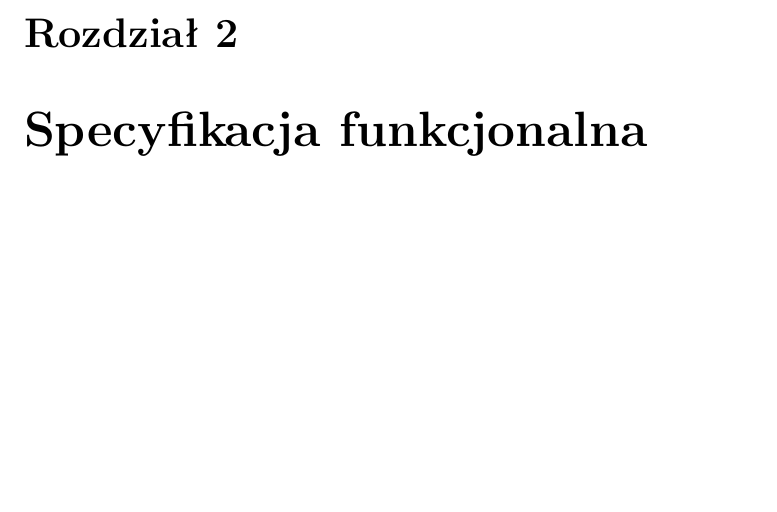
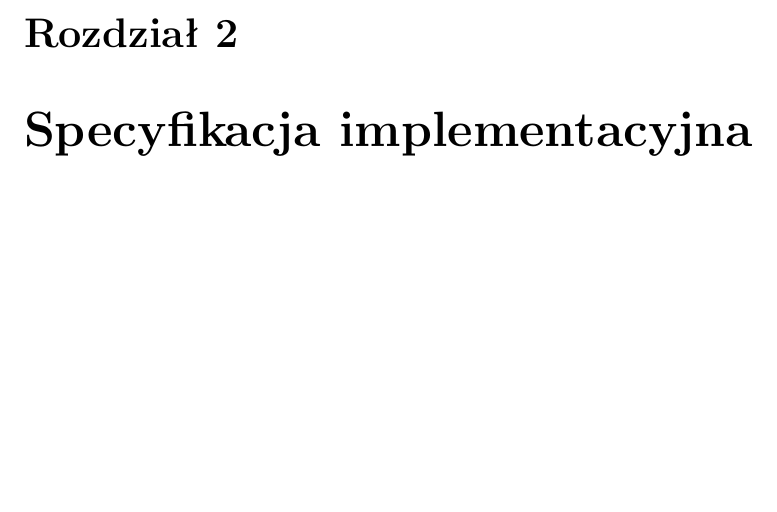
Before and after one commit to sebastian-jedrzejewski/JavaGridGraph, a LaTeX document (Documentation/documentation.tex): part of page 11 of 12, cut so that both start at the same text. Compiled offline with pdfLaTeX.

Commit message:
documentation v6

```diff
--- a/Documentation/documentation.tex
+++ b/Documentation/documentation.tex
@@ -161,7 +161,7 @@
 
 
     \newpage
-    \chapter{Specyfikacja funkcjonalna}
+    \chapter{Specyfikacja implementacyjna}
 
     \newpage
     \section{Diagram klas}
```
Also changed, not shown: Documentation/documentation.pdf.
